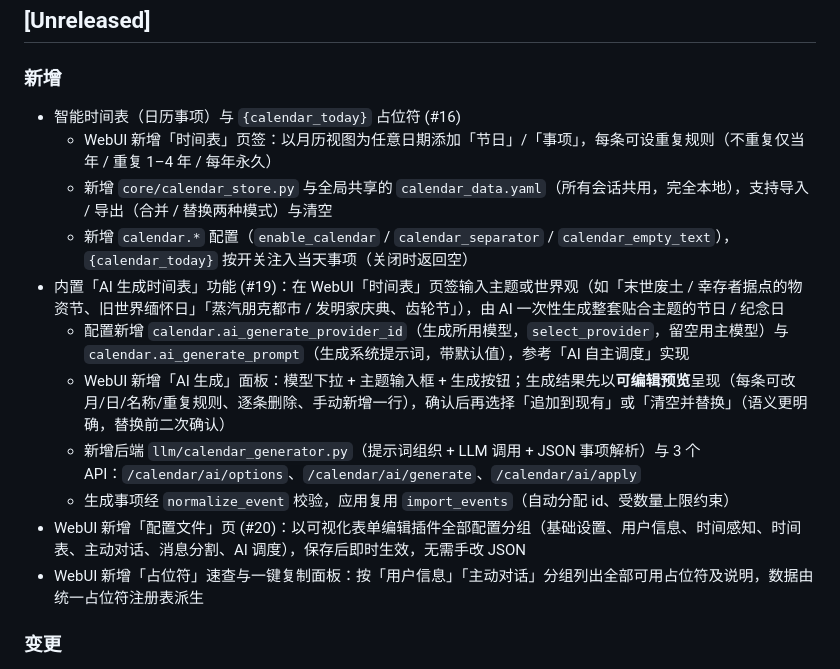
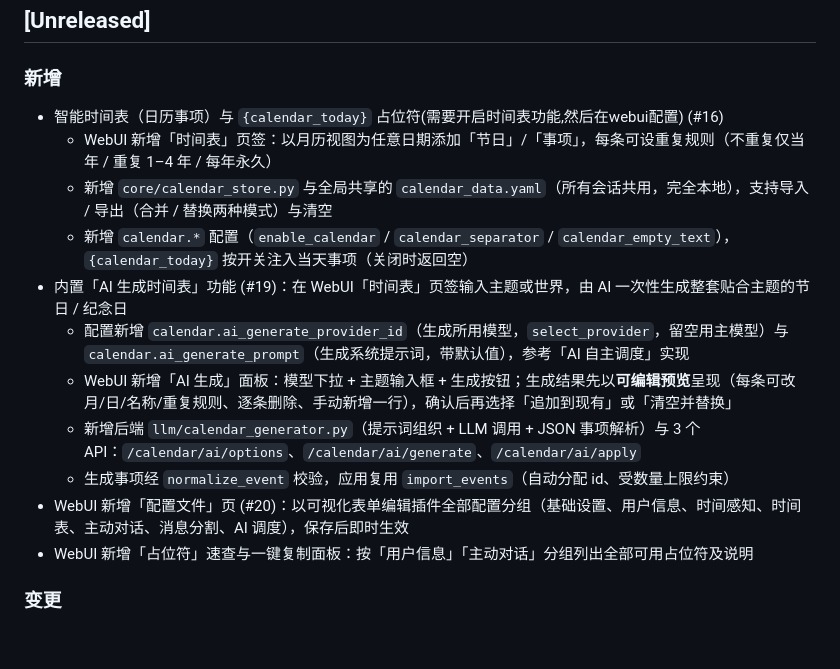
Before and after one commit to AstraSolis/astrbot_proactive_reply, a Markdown page: CHANGELOG.md, the part around the change. Drawn GitHub-style; blank space fills up the shorter version.

Commit message:
Revise CHANGELOG for new features and updates

```diff
--- a/CHANGELOG.md
+++ b/CHANGELOG.md
@@ -5,17 +5,17 @@
 ## [Unreleased]
 
 ### 新增
-- 智能时间表（日历事项）与 `{calendar_today}` 占位符 (#16)
+- 智能时间表（日历事项）与 `{calendar_today}` 占位符(需要开启时间表功能,然后在webui配置) (#16)
   - WebUI 新增「时间表」页签：以月历视图为任意日期添加「节日」/「事项」，每条可设重复规则（不重复仅当年 / 重复 1–4 年 / 每年永久）
   - 新增 `core/calendar_store.py` 与全局共享的 `calendar_data.yaml`（所有会话共用，完全本地），支持导入 / 导出（合并 / 替换两种模式）与清空
   - 新增 `calendar.*` 配置（`enable_calendar` / `calendar_separator` / `calendar_empty_text`），`{calendar_today}` 按开关注入当天事项（关闭时返回空）
-- 内置「AI 生成时间表」功能 (#19)：在 WebUI「时间表」页签输入主题或世界观（如「末世废土 / 幸存者据点的物资节、旧世界缅怀日」「蒸汽朋克都市 / 发明家庆典、齿轮节」），由 AI 一次性生成整套贴合主题的节日 / 纪念日
+- 内置「AI 生成时间表」功能 (#19)：在 WebUI「时间表」页签输入主题或世界，由 AI 一次性生成整套贴合主题的节日 / 纪念日
   - 配置新增 `calendar.ai_generate_provider_id`（生成所用模型，`select_provider`，留空用主模型）与 `calendar.ai_generate_prompt`（生成系统提示词，带默认值），参考「AI 自主调度」实现
-  - WebUI 新增「AI 生成」面板：模型下拉 + 主题输入框 + 生成按钮；生成结果先以**可编辑预览**呈现（每条可改月/日/名称/重复规则、逐条删除、手动新增一行），确认后再选择「追加到现有」或「清空并替换」（语义更明确，替换前二次确认）
+  - WebUI 新增「AI 生成」面板：模型下拉 + 主题输入框 + 生成按钮；生成结果先以**可编辑预览**呈现（每条可改月/日/名称/重复规则、逐条删除、手动新增一行），确认后再选择「追加到现有」或「清空并替换」
   - 新增后端 `llm/calendar_generator.py`（提示词组织 + LLM 调用 + JSON 事项解析）与 3 个 API：`/calendar/ai/options`、`/calendar/ai/generate`、`/calendar/ai/apply`
   - 生成事项经 `normalize_event` 校验，应用复用 `import_events`（自动分配 id、受数量上限约束）
-- WebUI 新增「配置文件」页 (#20)：以可视化表单编辑插件全部配置分组（基础设置、用户信息、时间感知、时间表、主动对话、消息分割、AI 调度），保存后即时生效，无需手改 JSON
-- WebUI 新增「占位符」速查与一键复制面板：按「用户信息」「主动对话」分组列出全部可用占位符及说明，数据由统一占位符注册表派生
+- WebUI 新增「配置文件」页 (#20)：以可视化表单编辑插件全部配置分组（基础设置、用户信息、时间感知、时间表、主动对话、消息分割、AI 调度），保存后即时生效
+- WebUI 新增「占位符」速查与一键复制面板：按「用户信息」「主动对话」分组列出全部可用占位符及说明
 
 ### 变更
 - 持久化文件 `persistent_data.yaml` 重排为 **session-major（按会话聚合）** 布局，更直观美观 (#18)
```
